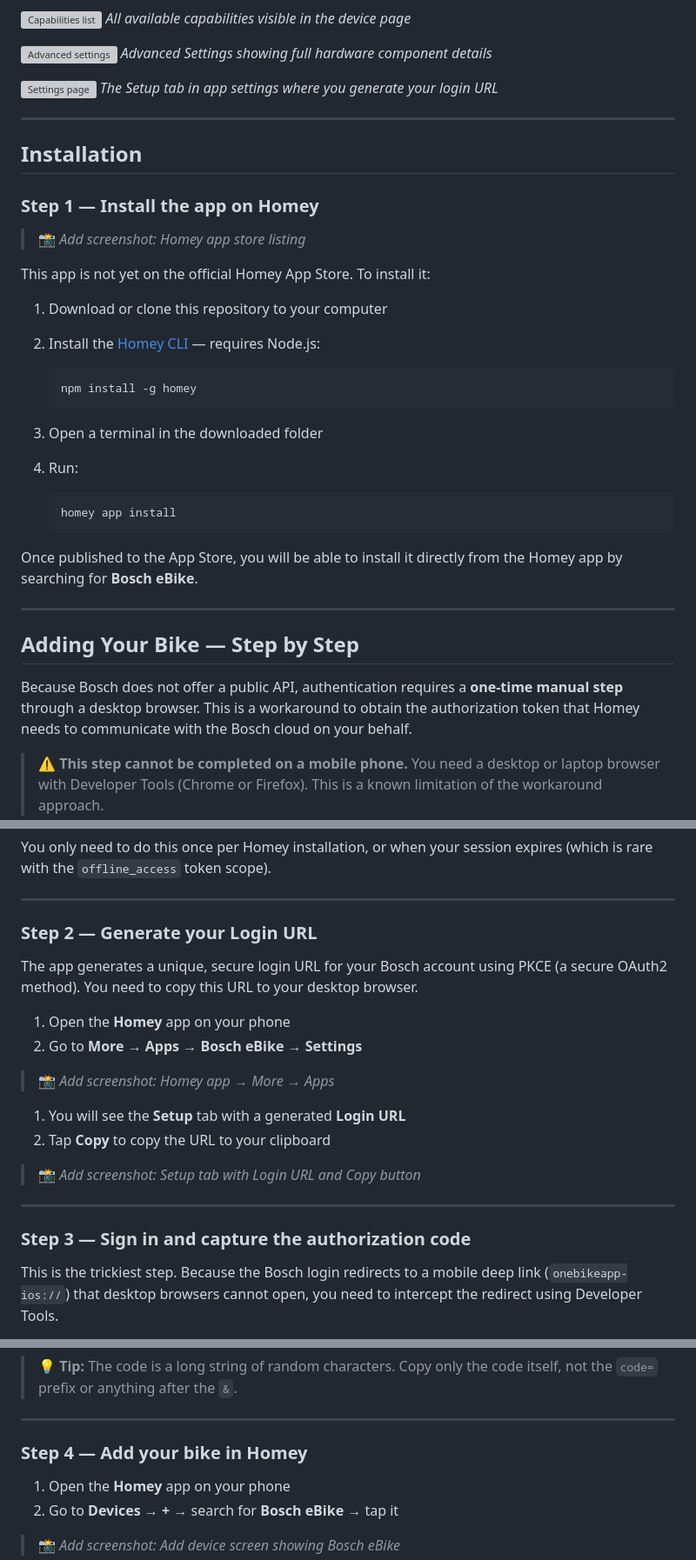
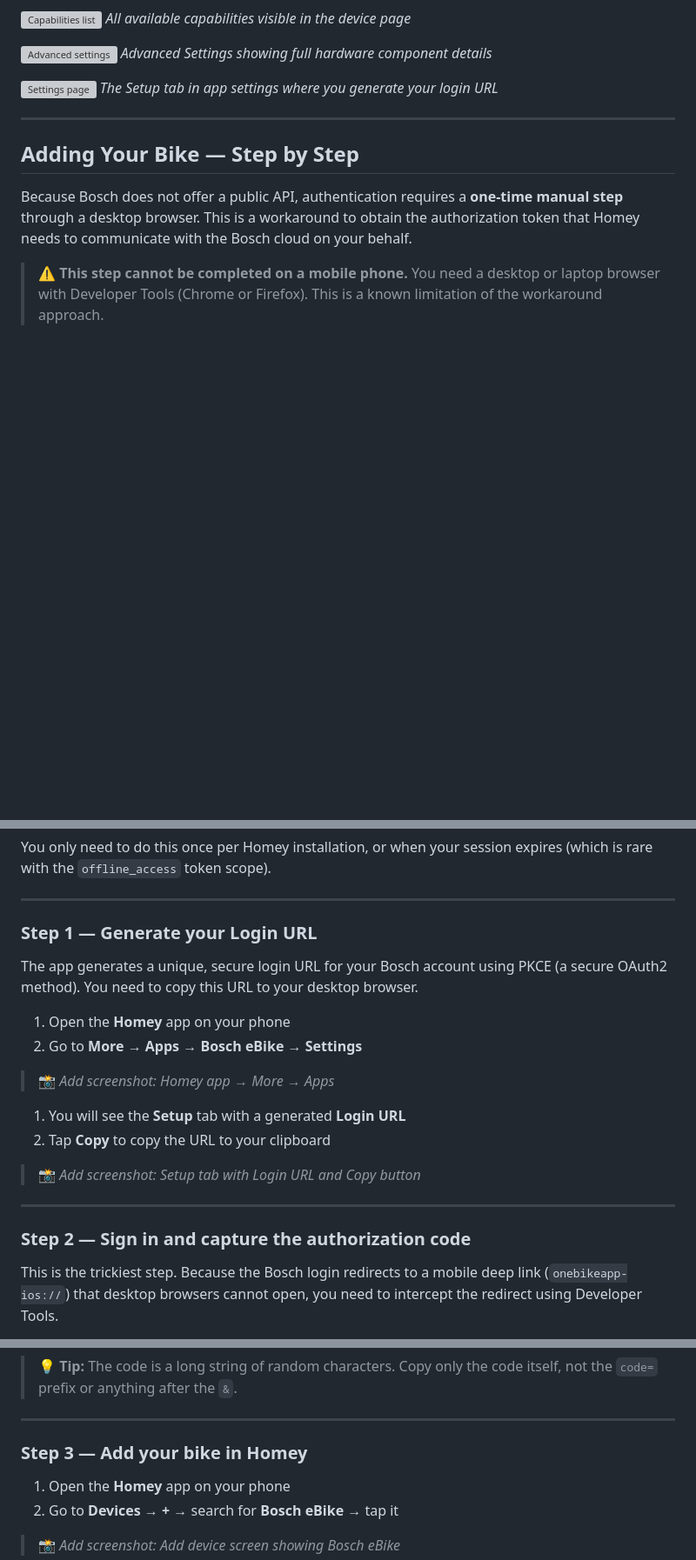
Before and after one commit to goncalb/com.bosch.ebike, a Markdown page: README.md, 3 parts joined by grey strips. Shown at 87% size. Rendered like a GitHub page; blank space fills up the shorter version; grey boxes are pictures that could not be loaded.

Commit message:
v1.0.1 - Updated README.md

````diff
--- a/README.md
+++ b/README.md
@@ -62,31 +62,6 @@ A [Homey Pro](https://homey.app) app to monitor your **Bosch Smart System eBike*
 
 -----
 
-## Installation
-
-### Step 1 — Install the app on Homey
-
-> 📸 *Add screenshot: Homey app store listing*
-
-This app is not yet on the official Homey App Store. To install it:
-
-1. Download or clone this repository to your computer
-1. Install the [Homey CLI](https://apps.developer.homey.app/the-basics/getting-started) — requires Node.js:
-
-   ```
-   npm install -g homey
-   ```
-1. Open a terminal in the downloaded folder
-1. Run:
-
-   ```
-   homey app install
-   ```
-
-Once published to the App Store, you will be able to install it directly from the Homey app by searching for **Bosch eBike**.
-
------
-
 ## Adding Your Bike — Step by Step
 
 Because Bosch does not offer a public API, authentication requires a **one-time manual step** through a desktop browser. This is a workaround to obtain the authorization token that Homey needs to communicate with the Bosch cloud on your behalf.
@@ -97,7 +72,7 @@ You only need to do this once per Homey installation, or when your session expir
 
 -----
 
-### Step 2 — Generate your Login URL
+### Step 1 — Generate your Login URL
 
 The app generates a unique, secure login URL for your Bosch account using PKCE (a secure OAuth2 method). You need to copy this URL to your desktop browser.
 
@@ -113,7 +88,7 @@ The app generates a unique, secure login URL for your Bosch account using PKCE (
 
 -----
 
-### Step 3 — Sign in and capture the authorization code
+### Step 2 — Sign in and capture the authorization code
 
 This is the trickiest step. Because the Bosch login redirects to a mobile deep link (`onebikeapp-ios://`) that desktop browsers cannot open, you need to intercept the redirect using Developer Tools.
 
@@ -149,7 +124,7 @@ This is the trickiest step. Because the Bosch login redirects to a mobile deep l
 
 -----
 
-### Step 4 — Add your bike in Homey
+### Step 3 — Add your bike in Homey
 
 1. Open the **Homey** app on your phone
 1. Go to **Devices → +** → search for **Bosch eBike** → tap it
````
